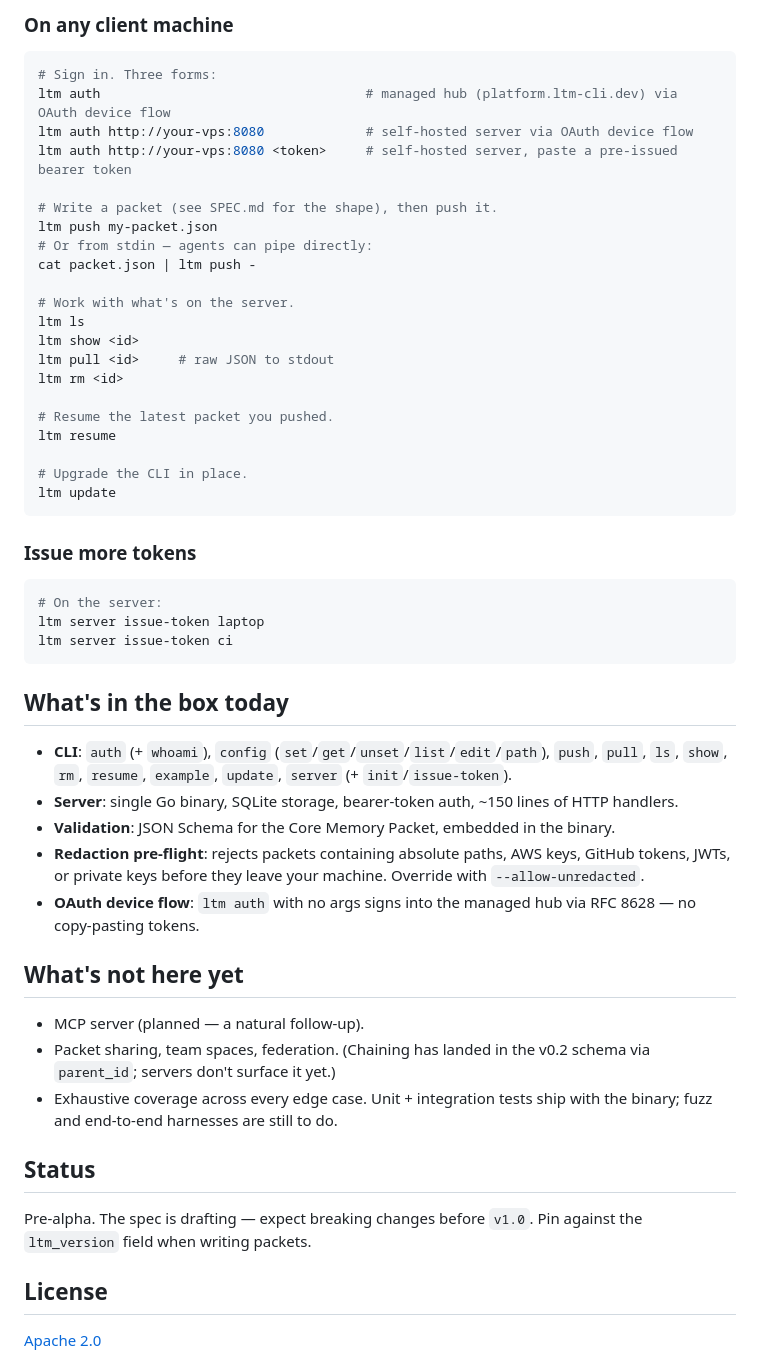
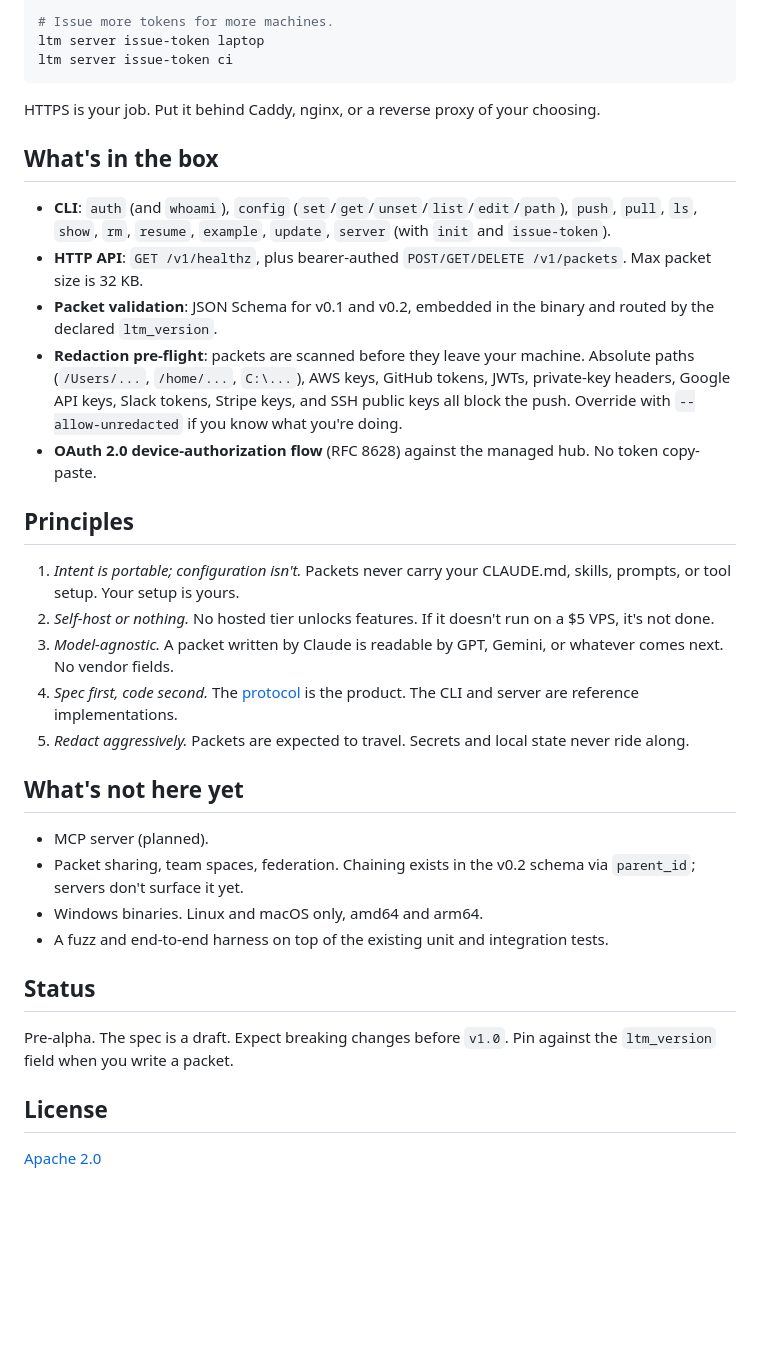
Before and after one commit to dennisdevulder/ltm, a Markdown page: README.md, the part around one of its changes. GitHub-like rendering; blank space fills up the shorter version.

````diff
--- a/README.md
+++ b/README.md
@@ -51,55 +70,37 @@ ltm server --addr :8080
 
-### On any client machine
-
-```bash
-# Sign in. Three forms:
-ltm auth                                  # managed hub (platform.ltm-cli.dev) via OAuth device flow
-ltm auth http://your-vps:8080             # self-hosted server via OAuth device flow
-ltm auth http://your-vps:8080 <token>     # self-hosted server, paste a pre-issued bearer token
-
-# Write a packet (see SPEC.md for the shape), then push it.
-ltm push my-packet.json
-# Or from stdin — agents can pipe directly:
-cat packet.json | ltm push -
-
-# Work with what's on the server.
-ltm ls
-ltm show <id>
-ltm pull <id>     # raw JSON to stdout
-ltm rm <id>
-
-# Resume the latest packet you pushed.
-ltm resume
-
-# Upgrade the CLI in place.
-ltm update
-```
-
-### Issue more tokens
-
-```bash
-# On the server:
+# Issue more tokens for more machines.
 ltm server issue-token laptop
 ltm server issue-token ci
 ```
 
-## What's in the box today
+HTTPS is your job. Put it behind Caddy, nginx, or a reverse proxy of your choosing.
 
-- **CLI**: `auth` (+ `whoami`), `config` (`set`/`get`/`unset`/`list`/`edit`/`path`), `push`, `pull`, `ls`, `show`, `rm`, `resume`, `example`, `update`, `server` (+ `init`/`issue-token`).
-- **Server**: single Go binary, SQLite storage, bearer-token auth, ~150 lines of HTTP handlers.
-- **Validation**: JSON Schema for the Core Memory Packet, embedded in the binary.
-- **Redaction pre-flight**: rejects packets containing absolute paths, AWS keys, GitHub tokens, JWTs, or private keys before they leave your machine. Override with `--allow-unredacted`.
-- **OAuth device flow**: `ltm auth` with no args signs into the managed hub via RFC 8628 — no copy-pasting tokens.
+## What's in the box
+
+- **CLI**: `auth` (and `whoami`), `config` (`set`/`get`/`unset`/`list`/`edit`/`path`), `push`, `pull`, `ls`, `show`, `rm`, `resume`, `example`, `update`, `server` (with `init` and `issue-token`).
+- **HTTP API**: `GET /v1/healthz`, plus bearer-authed `POST/GET/DELETE /v1/packets`. Max packet size is 32 KB.
+- **Packet validation**: JSON Schema for v0.1 and v0.2, embedded in the binary and routed by the declared `ltm_version`.
+- **Redaction pre-flight**: packets are scanned before they leave your machine. Absolute paths (`/Users/...`, `/home/...`, `C:\...`), AWS keys, GitHub tokens, JWTs, private-key headers, Google API keys, Slack tokens, Stripe keys, and SSH public keys all block the push. Override with `--allow-unredacted` if you know what you're doing.
+- **OAuth 2.0 device-authorization flow** (RFC 8628) against the managed hub. No token copy-paste.
+
+## Principles
+
+1. *Intent is portable; configuration isn't.* Packets never carry your CLAUDE.md, skills, prompts, or tool setup. Your setup is yours.
+2. *Self-host or nothing.* No hosted tier unlocks features. If it doesn't run on a $5 VPS, it's not done.
+3. *Model-agnostic.* A packet written by Claude is readable by GPT, Gemini, or whatever comes next. No vendor fields.
+4. *Spec first, code second.* The [protocol](./SPEC.md) is the product. The CLI and server are reference implementations.
+5. *Redact aggressively.* Packets are expected to travel. Secrets and local state never ride along.
 
 ## What's not here yet
 
-- MCP server (planned — a natural follow-up).
-- Packet sharing, team spaces, federation. (Chaining has landed in the v0.2 schema via `parent_id`; servers don't surface it yet.)
-- Exhaustive coverage across every edge case. Unit + integration tests ship with the binary; fuzz and end-to-end harnesses are still to do.
+- MCP server (planned).
+- Packet sharing, team spaces, federation. Chaining exists in the v0.2 schema via `parent_id`; servers don't surface it yet.
+- Windows binaries. Linux and macOS only, amd64 and arm64.
+- A fuzz and end-to-end harness on top of the existing unit and integration tests.
 
 ## Status
 
-Pre-alpha. The spec is drafting — expect breaking changes before `v1.0`. Pin against the `ltm_version` field when writing packets.
+Pre-alpha. The spec is a draft. Expect breaking changes before `v1.0`. Pin against the `ltm_version` field when you write a packet.
 
 ## License
 
````
Also changed, not shown: other parts of README.md (+41 -22 lines).
